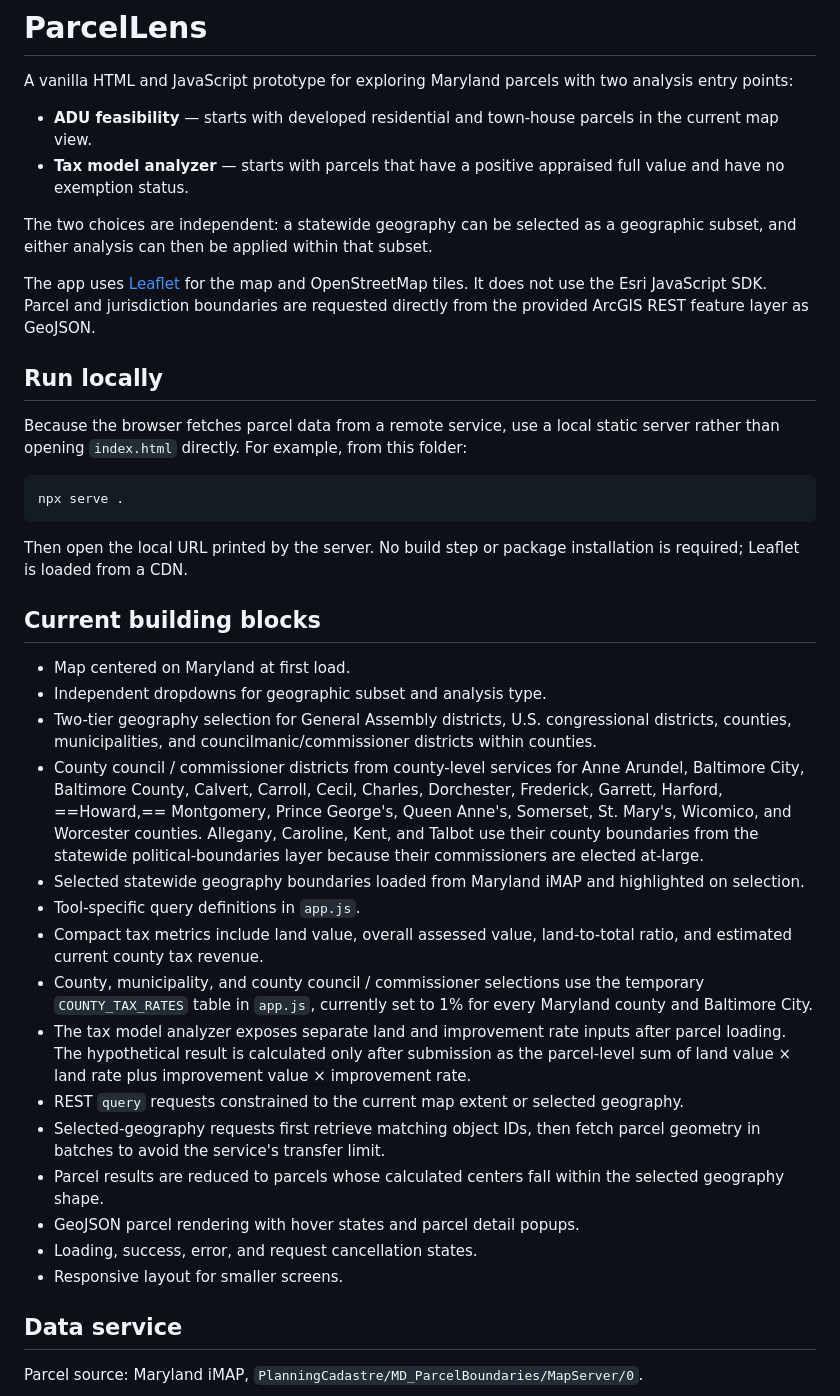
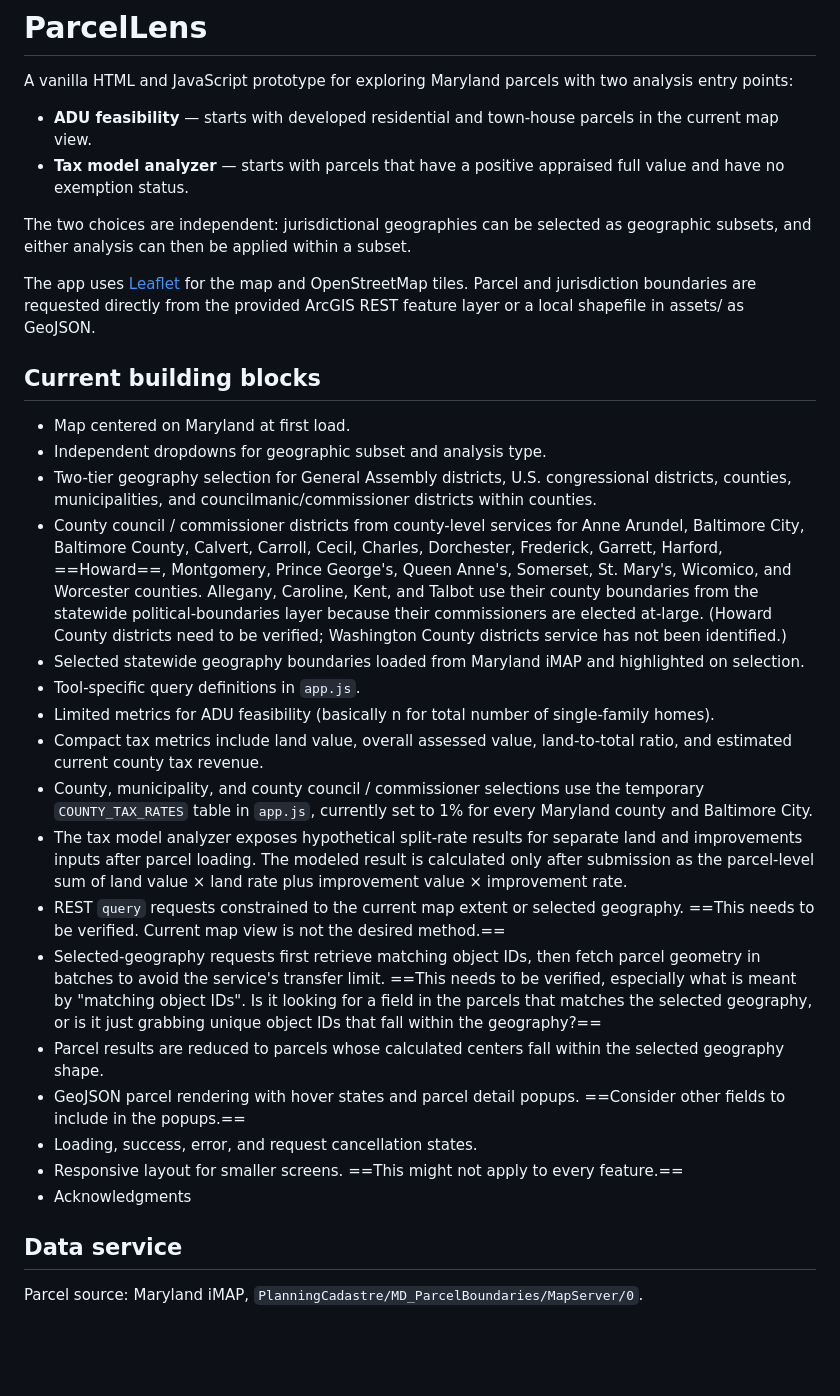
Before and after one commit to chigham/tax-predictor, a Markdown page: README.md, the part around one of its changes. Drawn GitHub-style; blank space fills up the shorter version.

````diff
--- a/README.md
+++ b/README.md
@@ -5,37 +5,29 @@ A vanilla HTML and JavaScript prototype for exploring Maryland parcels with two
 - **ADU feasibility** — starts with developed residential and town-house parcels in the current map view.
 - **Tax model analyzer** — starts with parcels that have a positive appraised full value and have no exemption status.
 
-The two choices are independent: a statewide geography can be selected as a geographic subset, and either analysis can then be applied within that subset.
+The two choices are independent: jurisdictional geographies can be selected as geographic subsets, and either analysis can then be applied within a subset.
 
-The app uses [Leaflet](https://leafletjs.com/) for the map and OpenStreetMap tiles. It does not use the Esri JavaScript SDK. Parcel and jurisdiction boundaries are requested directly from the provided ArcGIS REST feature layer as GeoJSON.
-
-## Run locally
-
-Because the browser fetches parcel data from a remote service, use a local static server rather than opening `index.html` directly. For example, from this folder:
-
-```text
-npx serve .
-```
-
-Then open the local URL printed by the server. No build step or package installation is required; Leaflet is loaded from a CDN.
+The app uses [Leaflet](https://leafletjs.com/) for the map and OpenStreetMap tiles. Parcel and jurisdiction boundaries are requested directly from the provided ArcGIS REST feature layer or a local shapefile in assets/ as GeoJSON.
 
 ## Current building blocks
 
 - Map centered on Maryland at first load.
 - Independent dropdowns for geographic subset and analysis type.
 - Two-tier geography selection for General Assembly districts, U.S. congressional districts, counties, municipalities, and councilmanic/commissioner districts within counties.
-- County council / commissioner districts from county-level services for Anne Arundel, Baltimore City, Baltimore County, Calvert, Carroll, Cecil, Charles, Dorchester, Frederick, Garrett, Harford, ==Howard,== Montgomery, Prince George's, Queen Anne's, Somerset, St. Mary's, Wicomico, and Worcester counties. Allegany, Caroline, Kent, and Talbot use their county boundaries from the statewide political-boundaries layer because their commissioners are elected at-large.
+- County council / commissioner districts from county-level services for Anne Arundel, Baltimore City, Baltimore County, Calvert, Carroll, Cecil, Charles, Dorchester, Frederick, Garrett, Harford, ==Howard==, Montgomery, Prince George's, Queen Anne's, Somerset, St. Mary's, Wicomico, and Worcester counties. Allegany, Caroline, Kent, and Talbot use their county boundaries from the statewide political-boundaries layer because their commissioners are elected at-large. (Howard County districts need to be verified; Washington County districts service has not been identified.)
 - Selected statewide geography boundaries loaded from Maryland iMAP and highlighted on selection.
 - Tool-specific query definitions in `app.js`.
+- Limited metrics for ADU feasibility (basically n for total number of single-family homes).
 - Compact tax metrics include land value, overall assessed value, land-to-total ratio, and estimated current county tax revenue.
 - County, municipality, and county council / commissioner selections use the temporary `COUNTY_TAX_RATES` table in `app.js`, currently set to 1% for every Maryland county and Baltimore City.
-- The tax model analyzer exposes separate land and improvement rate inputs after parcel loading. The hypothetical result is calculated only after submission as the parcel-level sum of land value × land rate plus improvement value × improvement rate.
-- REST `query` requests constrained to the current map extent or selected geography.
-- Selected-geography requests first retrieve matching object IDs, then fetch parcel geometry in batches to avoid the service's transfer limit.
+- The tax model analyzer exposes hypothetical split-rate results for separate land and improvements inputs after parcel loading. The modeled result is calculated only after submission as the parcel-level sum of land value × land rate plus improvement value × improvement rate.
+- REST `query` requests constrained to the current map extent or selected geography. ==This needs to be verified. Current map view is not the desired method.==
+- Selected-geography requests first retrieve matching object IDs, then fetch parcel geometry in batches to avoid the service's transfer limit. ==This needs to be verified, especially what is meant by "matching object IDs". Is it looking for a field in the parcels that matches the selected geography, or is it just grabbing unique object IDs that fall within the geography?==
 - Parcel results are reduced to parcels whose calculated centers fall within the selected geography shape.
-- GeoJSON parcel rendering with hover states and parcel detail popups.
+- GeoJSON parcel rendering with hover states and parcel detail popups. ==Consider other fields to include in the popups.==
 - Loading, success, error, and request cancellation states.
-- Responsive layout for smaller screens.
+- Responsive layout for smaller screens. ==This might not apply to every feature.==
+- Acknowledgments
 
 ## Data service
 
````
Also changed, not shown: other parts of README.md (+14 -6 lines).
